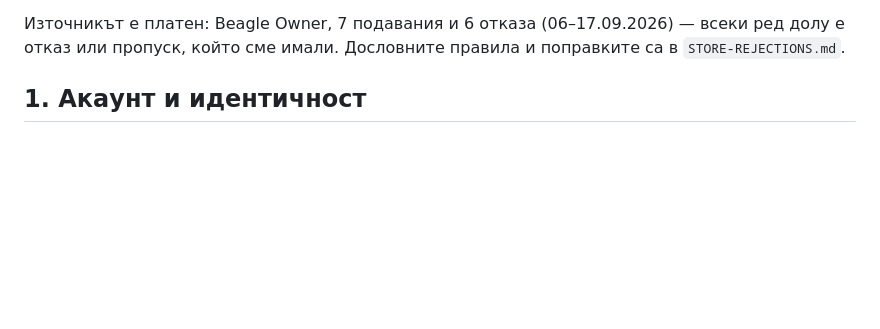
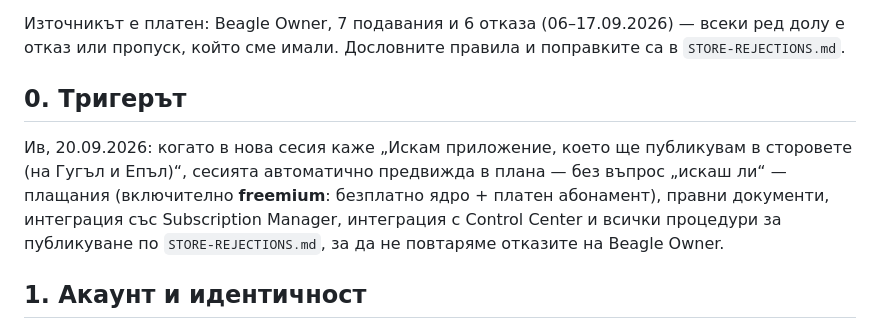
Before and after one commit to stoukanyov/heppsu_finance, a Markdown page: docs/APP-BASELINE.md, the part around the change. Drawn GitHub-style; blank space fills up the shorter version.

Commit message:
APP-BASELINE: тригерът „Искам приложение за сторовете“ включва плащания (freemium), правни документи, хъба, Control Center и процедурите за публикуване
Co-Authored-By: Claude Opus 5 <noreply@anthropic.com>

```diff
--- a/docs/APP-BASELINE.md
+++ b/docs/APP-BASELINE.md
@@ -13,6 +13,14 @@
 Източникът е платен: Beagle Owner, 7 подавания и 6 отказа (06–17.09.2026) —
 всеки ред долу е отказ или пропуск, който сме имали. Дословните правила и
 поправките са в `STORE-REJECTIONS.md`.
+
+## 0. Тригерът
+Ив, 20.09.2026: когато в нова сесия каже „Искам приложение, което ще
+публикувам в сторовете (на Гугъл и Епъл)“, сесията автоматично предвижда в
+плана — без въпрос „искаш ли“ — плащания (включително **freemium**: безплатно
+ядро + платен абонамент), правни документи, интеграция със Subscription
+Manager, интеграция с Control Center и всички процедури за публикуване по
+`STORE-REJECTIONS.md`, за да не повтаряме отказите на Beagle Owner.
 
 ## 1. Акаунт и идентичност
 - Регистрация, вход, потвърждение с код в приложението, смяна/възстановяване
```
